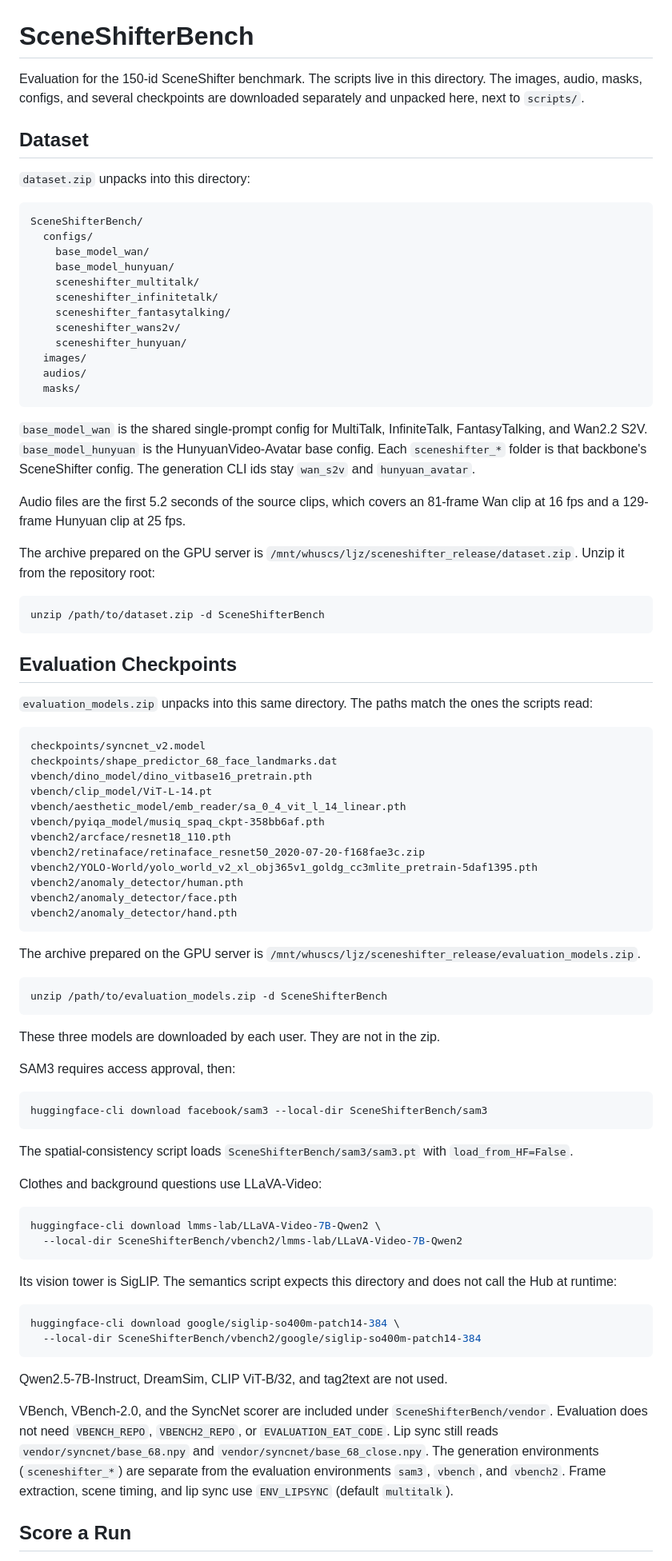
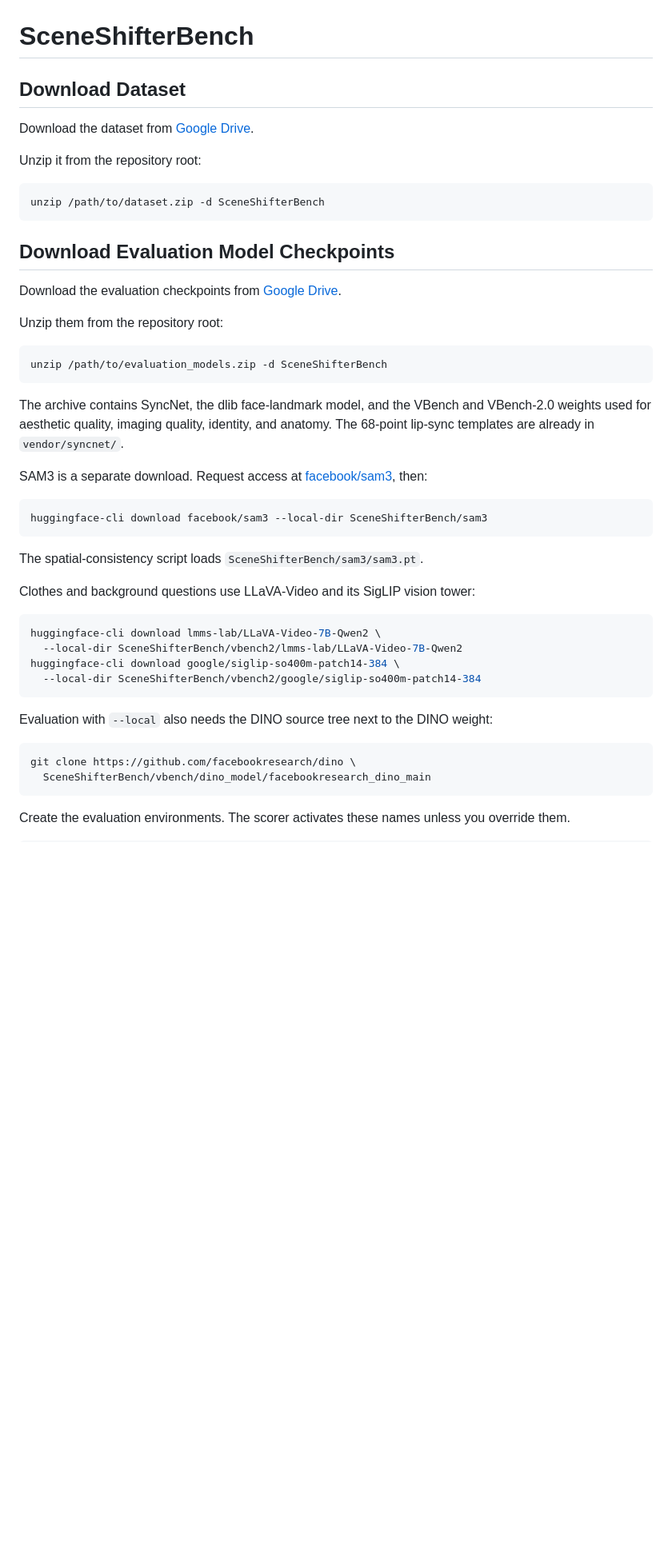
Before and after one commit to JamesLong199/SceneShifter, a Markdown page: SceneShifterBench/README.md, the part around one of its changes. Shown at 80% size. GitHub-like rendering; blank space fills up the shorter version.

````diff
--- a/SceneShifterBench/README.md
+++ b/SceneShifterBench/README.md
@@ -1,88 +1,50 @@
 # SceneShifterBench
 
-Evaluation for the 150-id SceneShifter benchmark. The scripts live in this directory. The images, audio, masks, configs, and several checkpoints are downloaded separately and unpacked here, next to `scripts/`.
+## Download Dataset
 
-## Dataset
+Download the dataset from [Google Drive](https://drive.google.com/DATASET_LINK).
 
-`dataset.zip` unpacks into this directory:
-
-```text
-SceneShifterBench/
-  configs/
-    base_model_wan/
-    base_model_hunyuan/
-    sceneshifter_multitalk/
-    sceneshifter_infinitetalk/
-    sceneshifter_fantasytalking/
-    sceneshifter_wans2v/
-    sceneshifter_hunyuan/
-  images/
-  audios/
-  masks/
-```
-
-`base_model_wan` is the shared single-prompt config for MultiTalk, InfiniteTalk, FantasyTalking, and Wan2.2 S2V. `base_model_hunyuan` is the HunyuanVideo-Avatar base config. Each `sceneshifter_*` folder is that backbone's SceneShifter config. The generation CLI ids stay `wan_s2v` and `hunyuan_avatar`.
-
-Audio files are the first 5.2 seconds of the source clips, which covers an 81-frame Wan clip at 16 fps and a 129-frame Hunyuan clip at 25 fps.
-
-The archive prepared on the GPU server is `/mnt/whuscs/ljz/sceneshifter_release/dataset.zip`. Unzip it from the repository root:
+Unzip it from the repository root:
 
 ```bash
 unzip /path/to/dataset.zip -d SceneShifterBench
 ```
 
-## Evaluation Checkpoints
+## Download Evaluation Model Checkpoints
 
-`evaluation_models.zip` unpacks into this same directory. The paths match the ones the scripts read:
+Download the evaluation checkpoints from [Google Drive](https://drive.google.com/EVALUATION_MODELS_LINK).
 
-```text
-checkpoints/syncnet_v2.model
-checkpoints/shape_predictor_68_face_landmarks.dat
-vbench/dino_model/dino_vitbase16_pretrain.pth
-vbench/clip_model/ViT-L-14.pt
-vbench/aesthetic_model/emb_reader/sa_0_4_vit_l_14_linear.pth
-vbench/pyiqa_model/musiq_spaq_ckpt-358bb6af.pth
-vbench2/arcface/resnet18_110.pth
-vbench2/retinaface/retinaface_resnet50_2020-07-20-f168fae3c.zip
-vbench2/YOLO-World/yolo_world_v2_xl_obj365v1_goldg_cc3mlite_pretrain-5daf1395.pth
-vbench2/anomaly_detector/human.pth
-vbench2/anomaly_detector/face.pth
-vbench2/anomaly_detector/hand.pth
-```
-
-The archive prepared on the GPU server is `/mnt/whuscs/ljz/sceneshifter_release/evaluation_models.zip`.
+Unzip them from the repository root:
 
 ```bash
 unzip /path/to/evaluation_models.zip -d SceneShifterBench
 ```
 
-These three models are downloaded by each user. They are not in the zip.
+The archive contains SyncNet, the dlib face-landmark model, and the VBench and VBench-2.0 weights used for aesthetic quality, imaging quality, identity, and anatomy. The 68-point lip-sync templates are already in `vendor/syncnet/`.
 
-SAM3 requires access approval, then:
+SAM3 is a separate download. Request access at [facebook/sam3](https://huggingface.co/facebook/sam3), then:
 
 ```bash
 huggingface-cli download facebook/sam3 --local-dir SceneShifterBench/sam3
 ```
 
-The spatial-consistency script loads `SceneShifterBench/sam3/sam3.pt` with `load_from_HF=False`.
+The spatial-consistency script loads `SceneShifterBench/sam3/sam3.pt`.
 
-Clothes and background questions use LLaVA-Video:
+Clothes and background questions use LLaVA-Video and its SigLIP vision tower:
 
 ```bash
 huggingface-cli download lmms-lab/LLaVA-Video-7B-Qwen2 \
   --local-dir SceneShifterBench/vbench2/lmms-lab/LLaVA-Video-7B-Qwen2
-```
-
-Its vision tower is SigLIP. The semantics script expects this directory and does not call the Hub at runtime:
-
-```bash
 huggingface-cli download google/siglip-so400m-patch14-384 \
   --local-dir SceneShifterBench/vbench2/google/siglip-so400m-patch14-384
 ```
 
-Qwen2.5-7B-Instruct, DreamSim, CLIP ViT-B/32, and tag2text are not used.
+Evaluation with `--local` also needs the DINO source tree next to the DINO weight:
 
-VBench, VBench-2.0, and the SyncNet scorer are included under `SceneShifterBench/vendor`. Evaluation does not need `VBENCH_REPO`, `VBENCH2_REPO`, or `EVALUATION_EAT_CODE`. Lip sync still reads `vendor/syncnet/base_68.npy` and `vendor/syncnet/base_68_close.npy`. The generation environments (`sceneshifter_*`) are separate from the evaluation environments `sam3`, `vbench`, and `vbench2`. Frame extraction, scene timing, and lip sync use `ENV_LIPSYNC` (default `multitalk`).
+```bash
+git clone https://github.com/facebookresearch/dino \
+  SceneShifterBench/vbench/dino_model/facebookresearch_dino_main
+```
 
-## Score a Run
+Create the evaluation environments. The scorer activates these names unless you override them.
 
````
Also changed, not shown: other parts of SceneShifterBench/README.md (+89 -3 lines), README.md (+1 -1 lines).
